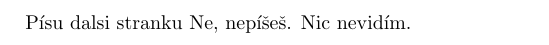
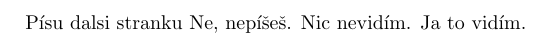
Before and after one commit to kureso/MatKyv, a LaTeX document (Matematické kyvadlo.tex): part of page 2 of 2, cut so that both start at the same text. Compiled offline with pdfLaTeX.

Commit message:
Pokus Mareka

```diff
--- a/Matematické kyvadlo.tex
+++ b/Matematické kyvadlo.tex
@@ -30,4 +30,5 @@ Kde jsme vzali jen první člen, neboť nás zajímají jen malé výchylky.
 \newpage
 Písu dalsi stranku
 Ne, nepíšeš. Nic nevidím.
+Ja to vidím.
 \end{document}
```
